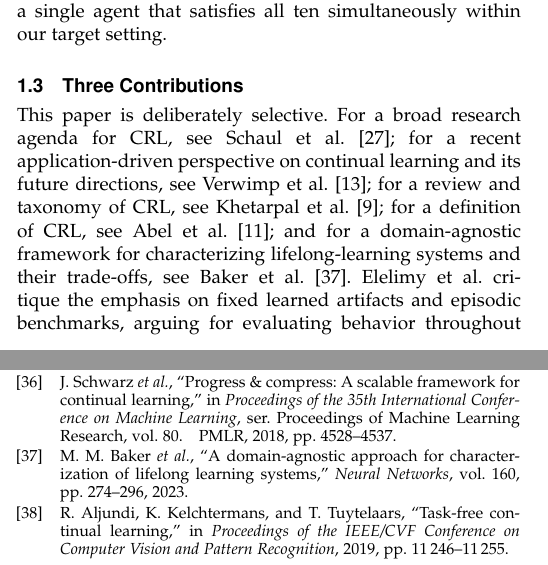
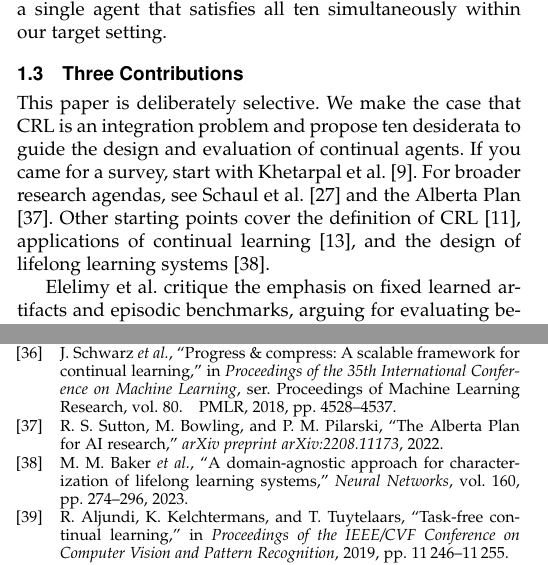
Before and after one commit to fractalbrain-ai/10d-paper, a LaTeX paper (crl_desiderata.tex): two parts of the columns of pages 2 and 35 of 40, joined at a grey line, cut so that both start at the same text. Compiled offline with pdfLaTeX.

Commit message:
Clearer framing of the three contributions
The opening states the paper's integration thesis and introduces
the ten desiderata before pointing readers to broader work. The
shorter reading guide retains the existing references and adds
the Alberta Plan alongside Schaul et al.'s research agenda.

```diff
--- a/crl_desiderata.tex
+++ b/crl_desiderata.tex
@@ -203,7 +203,11 @@ Our claim is not that every desideratum remains individually unsolved, but that
 \subsection{Three Contributions}
 
 This paper is deliberately selective.
-For a broad research agenda for CRL, see Schaul et al.\ \cite{schaul2018}; for a recent application-driven perspective on continual learning and its future directions, see Verwimp et al.\ \cite{verwimp2024}; for a review and taxonomy of CRL, see Khetarpal et al.\ \cite{khetarpal2022}; for a definition of CRL, see Abel et al.\ \cite{abel2023}; and for a domain-agnostic framework for characterizing lifelong-learning systems and their trade-offs, see Baker et al.\ \cite{baker2023}.
+We make the case that CRL is an integration problem and propose ten desiderata to guide the design and evaluation of continual agents.
+If you came for a survey, start with Khetarpal et al.\ \cite{khetarpal2022}.
+For broader research agendas, see Schaul et al.\ \cite{schaul2018} and the Alberta Plan \cite{sutton2022}.
+Other starting points cover the definition of CRL \cite{abel2023}, applications of continual learning \cite{verwimp2024}, and the design of lifelong learning systems \cite{baker2023}.
+
 Elelimy et al.\ critique the emphasis on fixed learned artifacts and episodic benchmarks, arguing for evaluating behavior throughout continual interaction \cite{elelimy2025}.
 Our desiderata complement this perspective by organizing the capabilities and system properties whose integration should be evaluated under shared protocol and resource conditions.
 Against this background, we make three concrete contributions:
```
Also changed, not shown: crl_desiderata.bib (+8 -0 lines).
